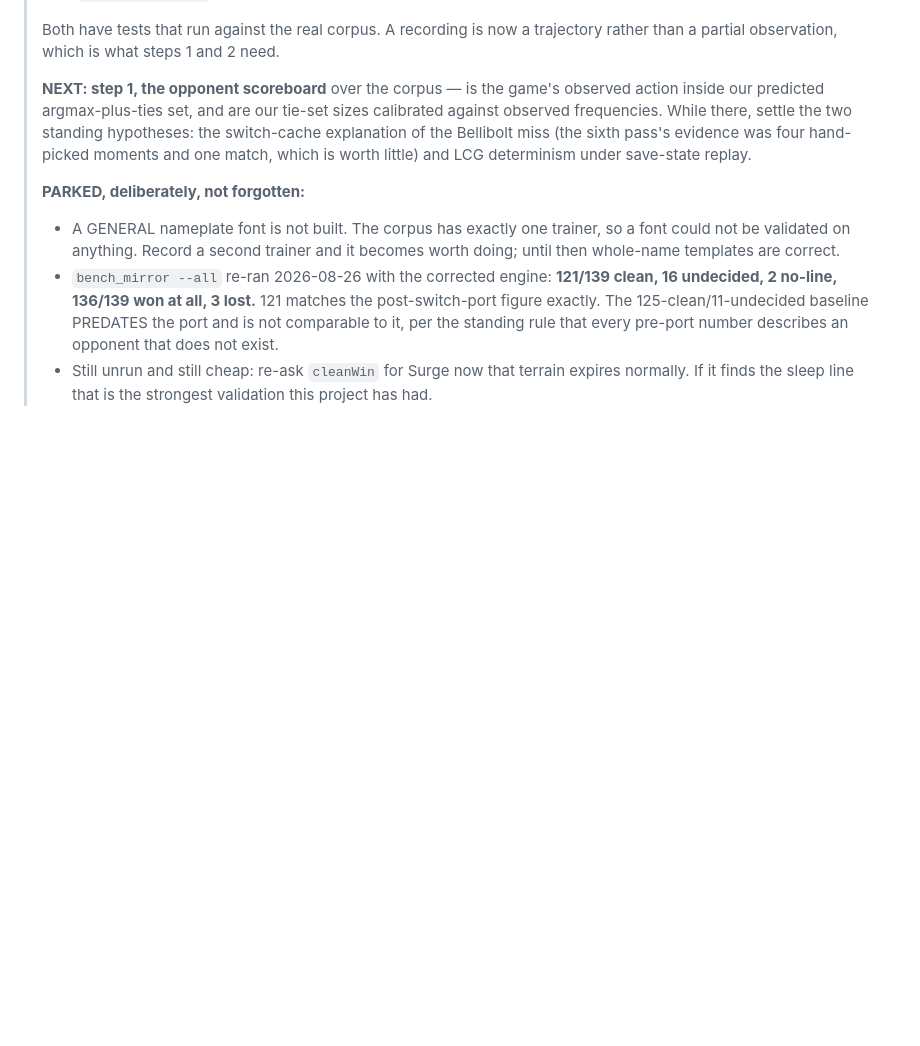
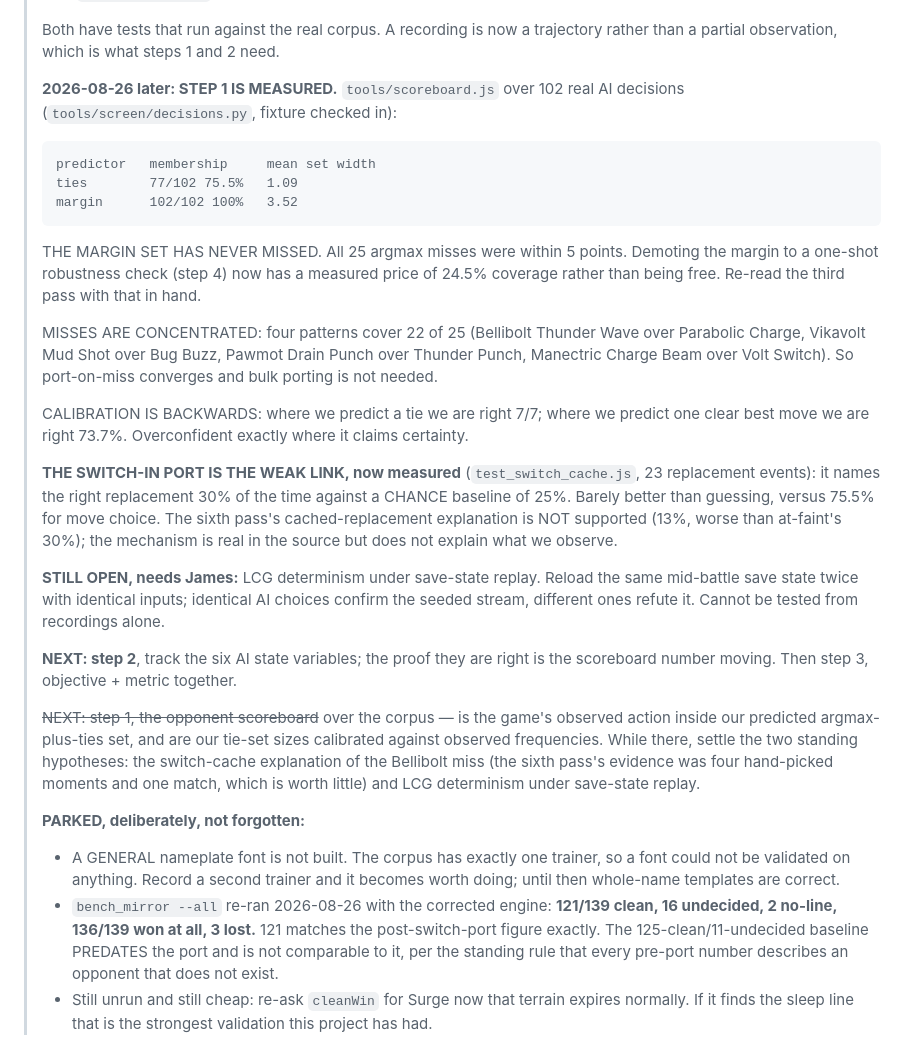
Before and after one commit to obalak3/rr-offline-calc, a Markdown page: docs/STATE.md, the part around the change. GitHub-like rendering; blank space fills up the shorter version.

Commit message:
STATE: step 1 measured, and the switch port is the weak link
Co-Authored-By: Claude Fable 5 <noreply@anthropic.com>

```diff
--- a/docs/STATE.md
+++ b/docs/STATE.md
@@ -17,7 +17,43 @@
 > trajectory rather than a partial observation, which is what steps 1 and 2
 > need.
 >
-> **NEXT: step 1, the opponent scoreboard** over the corpus — is the game's
+> **2026-08-26 later: STEP 1 IS MEASURED.** `tools/scoreboard.js` over 102 real
+> AI decisions (`tools/screen/decisions.py`, fixture checked in):
+>
+>     predictor   membership     mean set width
+>     ties        77/102 75.5%   1.09
+>     margin      102/102 100%   3.52
+>
+> THE MARGIN SET HAS NEVER MISSED. All 25 argmax misses were within 5 points.
+> Demoting the margin to a one-shot robustness check (step 4) now has a
+> measured price of 24.5% coverage rather than being free. Re-read the third
+> pass with that in hand.
+>
+> MISSES ARE CONCENTRATED: four patterns cover 22 of 25 (Bellibolt Thunder Wave
+> over Parabolic Charge, Vikavolt Mud Shot over Bug Buzz, Pawmot Drain Punch
+> over Thunder Punch, Manectric Charge Beam over Volt Switch). So port-on-miss
+> converges and bulk porting is not needed.
+>
+> CALIBRATION IS BACKWARDS: where we predict a tie we are right 7/7; where we
+> predict one clear best move we are right 73.7%. Overconfident exactly where
+> it claims certainty.
+>
+> **THE SWITCH-IN PORT IS THE WEAK LINK, now measured** (`test_switch_cache.js`,
+> 23 replacement events): it names the right replacement 30% of the time
+> against a CHANCE baseline of 25%. Barely better than guessing, versus 75.5%
+> for move choice. The sixth pass's cached-replacement explanation is NOT
+> supported (13%, worse than at-faint's 30%); the mechanism is real in the
+> source but does not explain what we observe.
+>
+> **STILL OPEN, needs James:** LCG determinism under save-state replay. Reload
+> the same mid-battle save state twice with identical inputs; identical AI
+> choices confirm the seeded stream, different ones refute it. Cannot be tested
+> from recordings alone.
+>
+> **NEXT: step 2**, track the six AI state variables; the proof they are right
+> is the scoreboard number moving. Then step 3, objective + metric together.
+>
+> ~~NEXT: step 1, the opponent scoreboard~~ over the corpus — is the game's
 > observed action inside our predicted argmax-plus-ties set, and are our tie-set
 > sizes calibrated against observed frequencies. While there, settle the two
 > standing hypotheses: the switch-cache explanation of the Bellibolt miss (the
```
